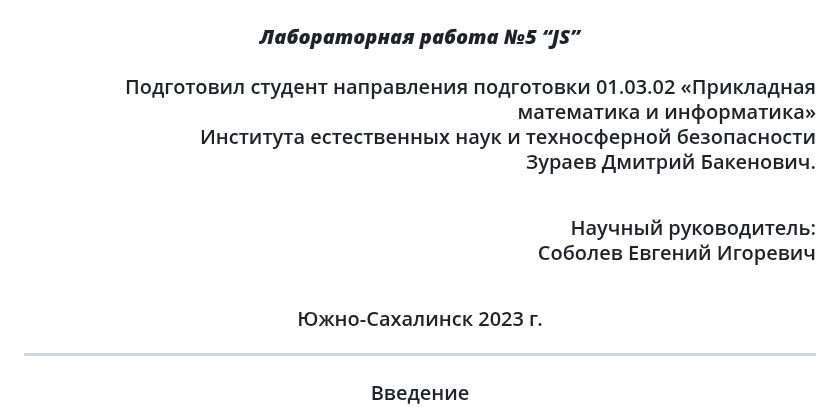
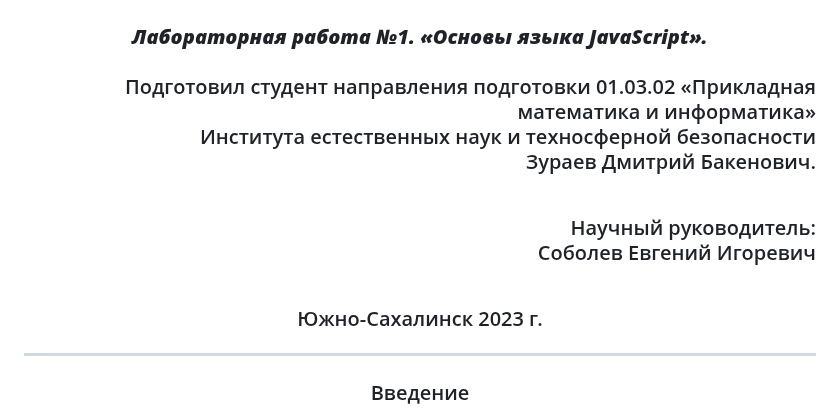
Before and after one commit to ZuraevDima/lab1, a Markdown page: README.md, the part around the change. Rendered like a GitHub page.

```diff
--- a/README.md
+++ b/README.md
@@ -1,6 +1,6 @@
 ___
 # МИНИСТЕРСТВО НАУКИ И ВЫСШЕГО ОБРАЗОВАНИЯ РОССИЙСКОЙ ФЕДЕРАЦИИ ФЕДЕРАЛЬНОЕ ГОСУДАРСТВЕННОЕ БЮДЖЕТНОЕ ОБРАЗОВАТЕЛЬНОЕ УЧРЕЖДЕНИЕ ВЫСШЕГО ПРОФЕСИОНАЛЬНОГО ОБРАЗОВАНИЯ «САХАЛИНСКИЙ ГОСУДАРСТВЕННЫЙ УНИВЕРСИТЕТ»
-### ***<center>Лабораторная работа №5 “JS”</center>*** <br><p align="right">Подготовил студент направления подготовки 01.03.02 «Прикладная математика и информатика»<br> Института естественных наук и техносферной безопасности<br> Зураев Дмитрий Бакенович.</p><br><p align="right">Научный руководитель:<br> Соболев Евгений Игоревич</p><br> <center>Южно-Сахалинск 2023 г.</center>
+### ***<center>Лабораторная работа №1. «Основы языка JavaScript».</center>*** <br><p align="right">Подготовил студент направления подготовки 01.03.02 «Прикладная математика и информатика»<br> Института естественных наук и техносферной безопасности<br> Зураев Дмитрий Бакенович.</p><br><p align="right">Научный руководитель:<br> Соболев Евгений Игоревич</p><br> <center>Южно-Сахалинск 2023 г.</center>
 ___
 ### <center>Введение</center>
 <p align="justify">JavaScript (JS) - это высокоуровневый язык программирования, который используется для создания интерактивных и динамических веб-страниц. JS является одним из трех основных языков, используемых веб-браузерами (наряду с HTML и CSS), и позволяет добавлять функциональность и взаимодействие на веб-страницах.
```
